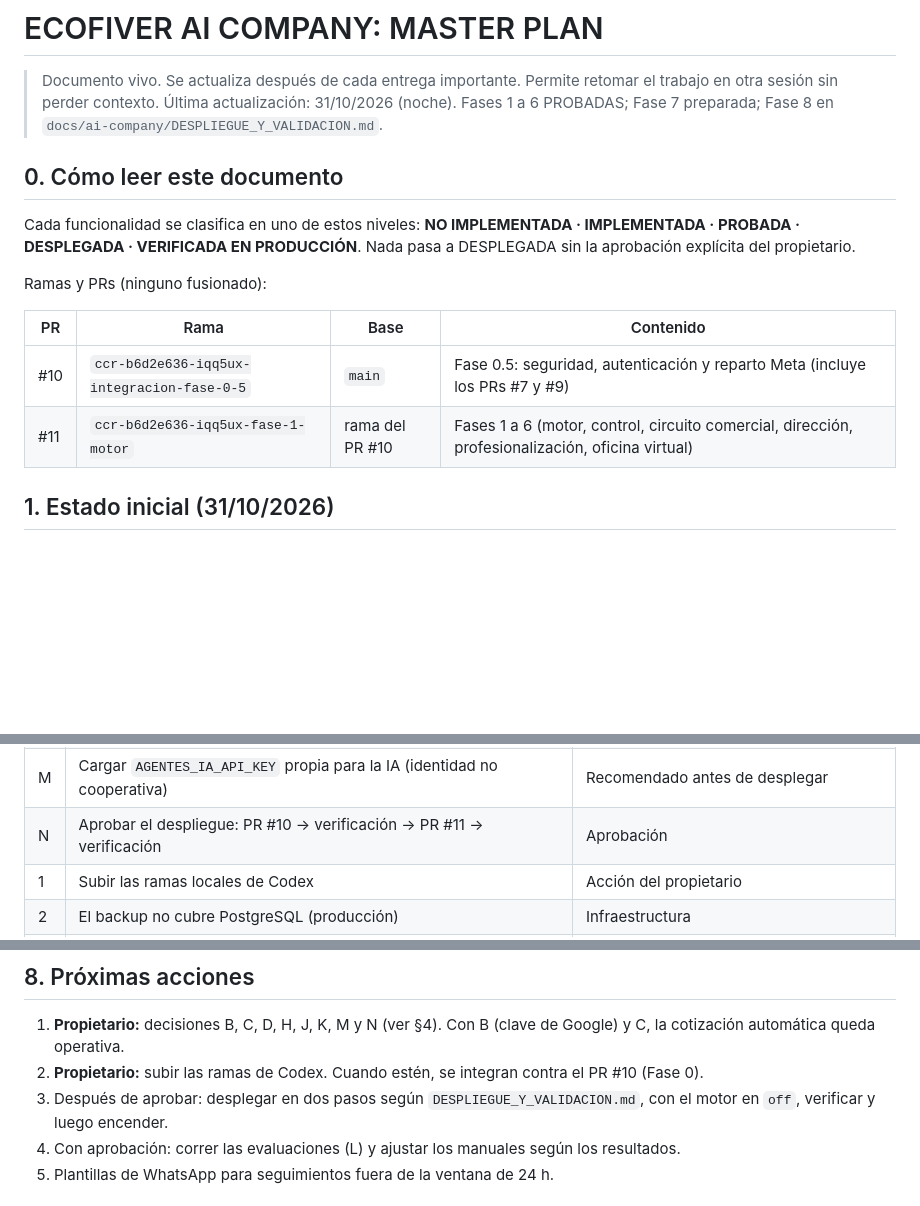
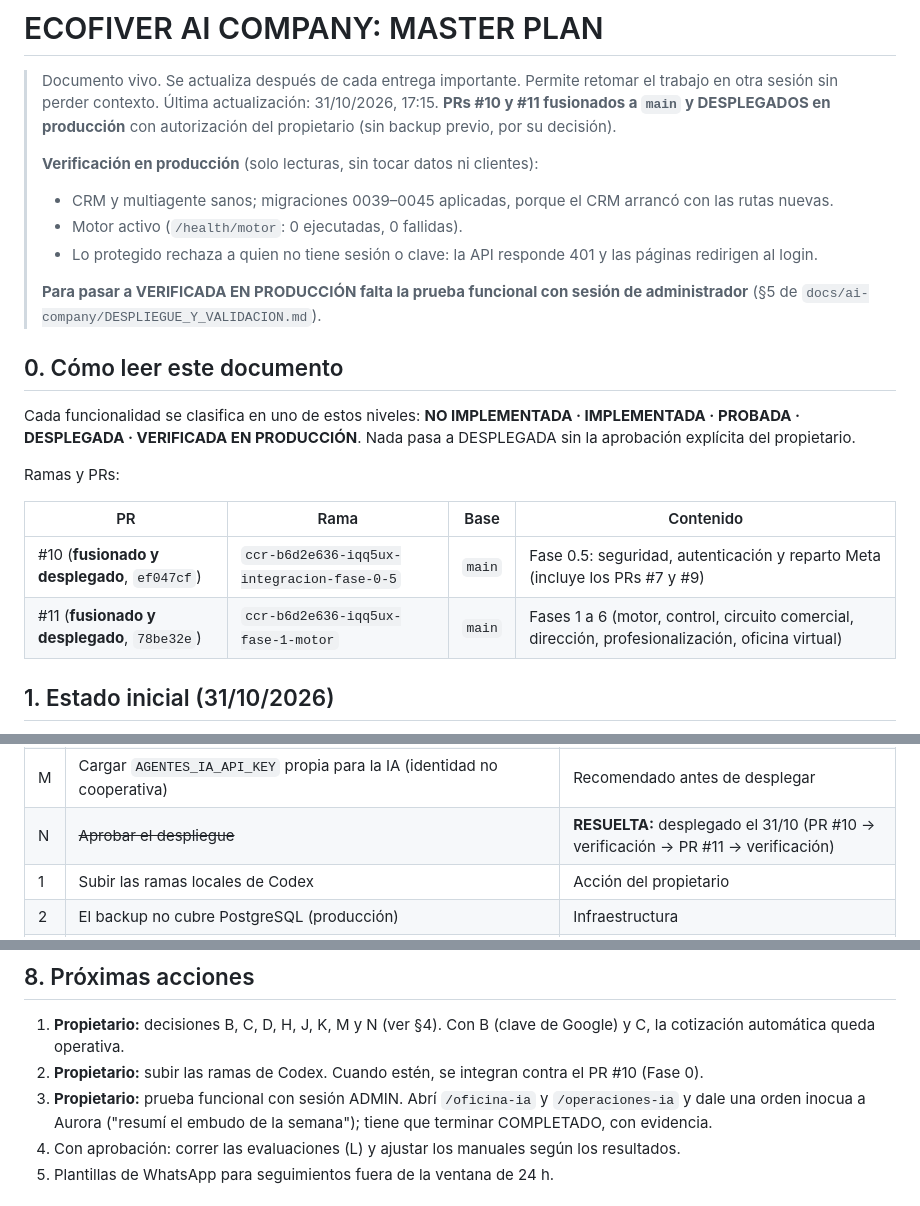
Before and after one commit to growersb-netizen/ECOFIVER-SISTEMA, a Markdown page: ECOFIVER_AI_COMPANY_MASTER_PLAN.md, 3 parts joined by grey strips. Drawn GitHub-style; blank space fills up the shorter version.

Commit message:
docs(master-plan): PRs #10 y #11 desplegados en producción y verificación posterior
Co-Authored-By: Claude Opus 5.5 <noreply@anthropic.com>
Claude-Session: https://claude.ai/code/session_0196ps8WjqMkLGaG6vazb4SB

```diff
--- a/ECOFIVER_AI_COMPANY_MASTER_PLAN.md
+++ b/ECOFIVER_AI_COMPANY_MASTER_PLAN.md
@@ -1,17 +1,24 @@
 # ECOFIVER AI COMPANY: MASTER PLAN
 
 > Documento vivo. Se actualiza después de cada entrega importante. Permite retomar el trabajo en otra sesión sin perder contexto.
-> Última actualización: 31/10/2026 (noche). Fases 1 a 6 PROBADAS; Fase 7 preparada; Fase 8 en `docs/ai-company/DESPLIEGUE_Y_VALIDACION.md`.
+> Última actualización: 31/10/2026, 17:15. **PRs #10 y #11 fusionados a `main` y DESPLEGADOS en producción** con autorización del propietario (sin backup previo, por su decisión).
+>
+> **Verificación en producción** (solo lecturas, sin tocar datos ni clientes):
+> - CRM y multiagente sanos; migraciones 0039–0045 aplicadas, porque el CRM arrancó con las rutas nuevas.
+> - Motor activo (`/health/motor`: 0 ejecutadas, 0 fallidas).
+> - Lo protegido rechaza a quien no tiene sesión o clave: la API responde 401 y las páginas redirigen al login.
+>
+> **Para pasar a VERIFICADA EN PRODUCCIÓN falta la prueba funcional con sesión de administrador** (§5 de `docs/ai-company/DESPLIEGUE_Y_VALIDACION.md`).
 
 ## 0. Cómo leer este documento
 Cada funcionalidad se clasifica en uno de estos niveles: **NO IMPLEMENTADA · IMPLEMENTADA · PROBADA · DESPLEGADA · VERIFICADA EN PRODUCCIÓN**. Nada pasa a DESPLEGADA sin la aprobación explícita del propietario.
 
-Ramas y PRs (ninguno fusionado):
+Ramas y PRs:
 
 | PR | Rama | Base | Contenido |
 |---|---|---|---|
-| #10 | `ccr-b6d2e636-iqq5ux-integracion-fase-0-5` | `main` | Fase 0.5: seguridad, autenticación y reparto Meta (incluye los PRs #7 y #9) |
-| #11 | `ccr-b6d2e636-iqq5ux-fase-1-motor` | rama del PR #10 | Fases 1 a 6 (motor, control, circuito comercial, dirección, profesionalización, oficina virtual) |
+| #10 (**fusionado y desplegado**, `ef047cf`) | `ccr-b6d2e636-iqq5ux-integracion-fase-0-5` | `main` | Fase 0.5: seguridad, autenticación y reparto Meta (incluye los PRs #7 y #9) |
+| #11 (**fusionado y desplegado**, `78be32e`) | `ccr-b6d2e636-iqq5ux-fase-1-motor` | `main` | Fases 1 a 6 (motor, control, circuito comercial, dirección, profesionalización, oficina virtual) |
 
 ## 1. Estado inicial (31/10/2026)
 - **Producción:** CRM (FastAPI + PostgreSQL, Railway), multiagente (FastAPI, Railway), Worker de Cloudflare, MCP de contratos y web en Vercel (`eco-modulos-web`).
@@ -150,7 +157,7 @@ Orden, migraciones, variables (solo nombres), verificación y reversión: `docs/
 | K | Flete bonificado y pérgola de regalo en financiadas (Valentina, Nicolás): ¿vigentes? | Confirmar |
 | L | Correr las 14 evaluaciones contra el modelo real (costo bajo, pero pago) | Aprobación |
 | M | Cargar `AGENTES_IA_API_KEY` propia para la IA (identidad no cooperativa) | Recomendado antes de desplegar |
-| N | Aprobar el despliegue: PR #10 → verificación → PR #11 → verificación | Aprobación |
+| N | ~~Aprobar el despliegue~~ | **RESUELTA:** desplegado el 31/10 (PR #10 → verificación → PR #11 → verificación) |
 | 1 | Subir las ramas locales de Codex | Acción del propietario |
 | 2 | El backup no cubre PostgreSQL (producción) | Infraestructura |
 | 3 | Repositorios públicos (`ECOFIVER-SISTEMA`, `eco-modulos-web`) | Decisión |
@@ -194,7 +201,7 @@ Orden, migraciones, variables (solo nombres), verificación y reversión: `docs/
 ## 8. Próximas acciones
 1. **Propietario:** decisiones B, C, D, H, J, K, M y N (ver §4). Con B (clave de Google) y C, la cotización automática queda operativa.
 2. **Propietario:** subir las ramas de Codex. Cuando estén, se integran contra el PR #10 (Fase 0).
-3. Después de aprobar: desplegar en dos pasos según `DESPLIEGUE_Y_VALIDACION.md`, con el motor en `off`, verificar y luego encender.
+3. **Propietario:** prueba funcional con sesión ADMIN. Abrí `/oficina-ia` y `/operaciones-ia` y dale una orden inocua a Aurora ("resumí el embudo de la semana"); tiene que terminar COMPLETADO, con evidencia.
 4. Con aprobación: correr las evaluaciones (L) y ajustar los manuales según los resultados.
 5. Plantillas de WhatsApp para seguimientos fuera de la ventana de 24 h.
 
```
